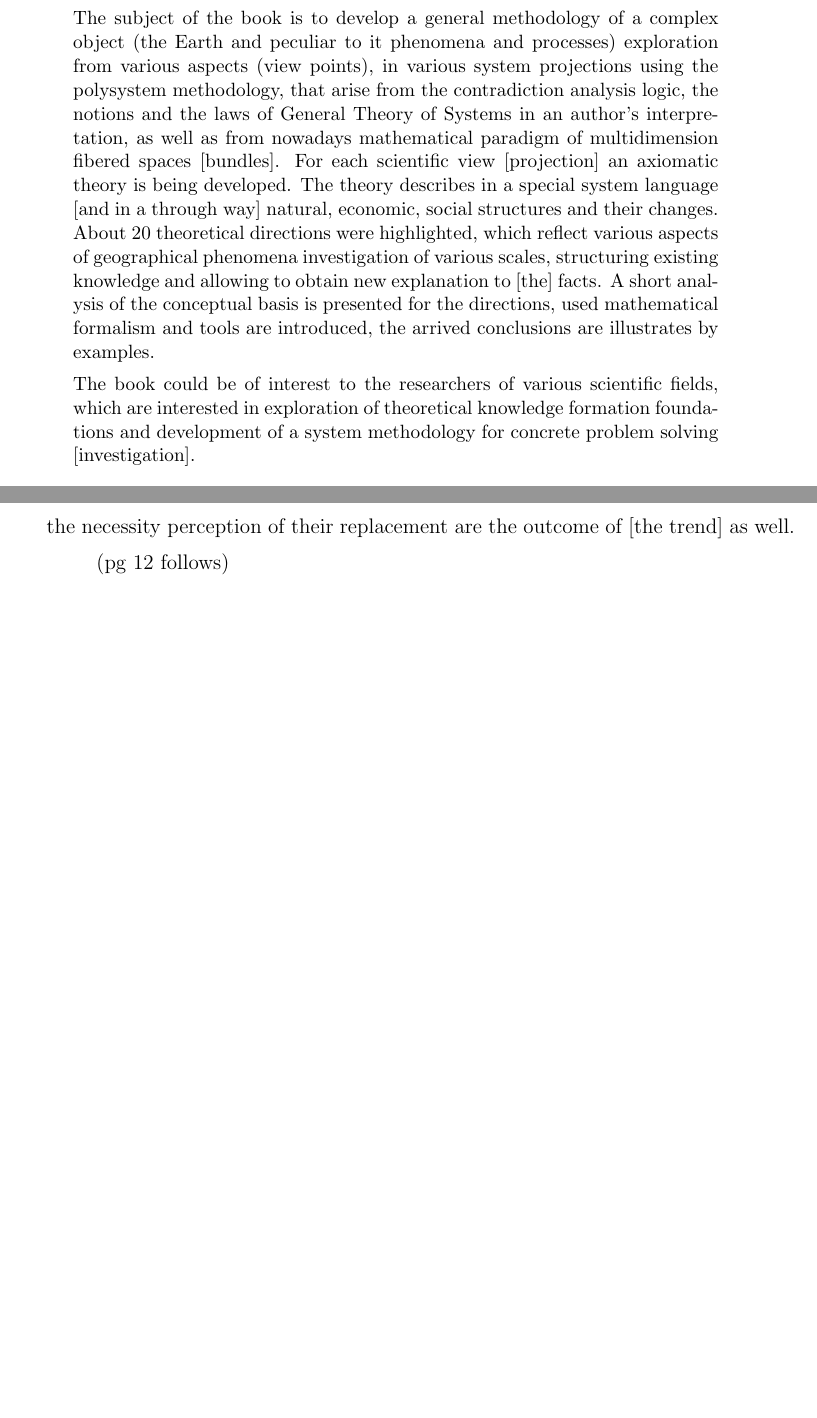
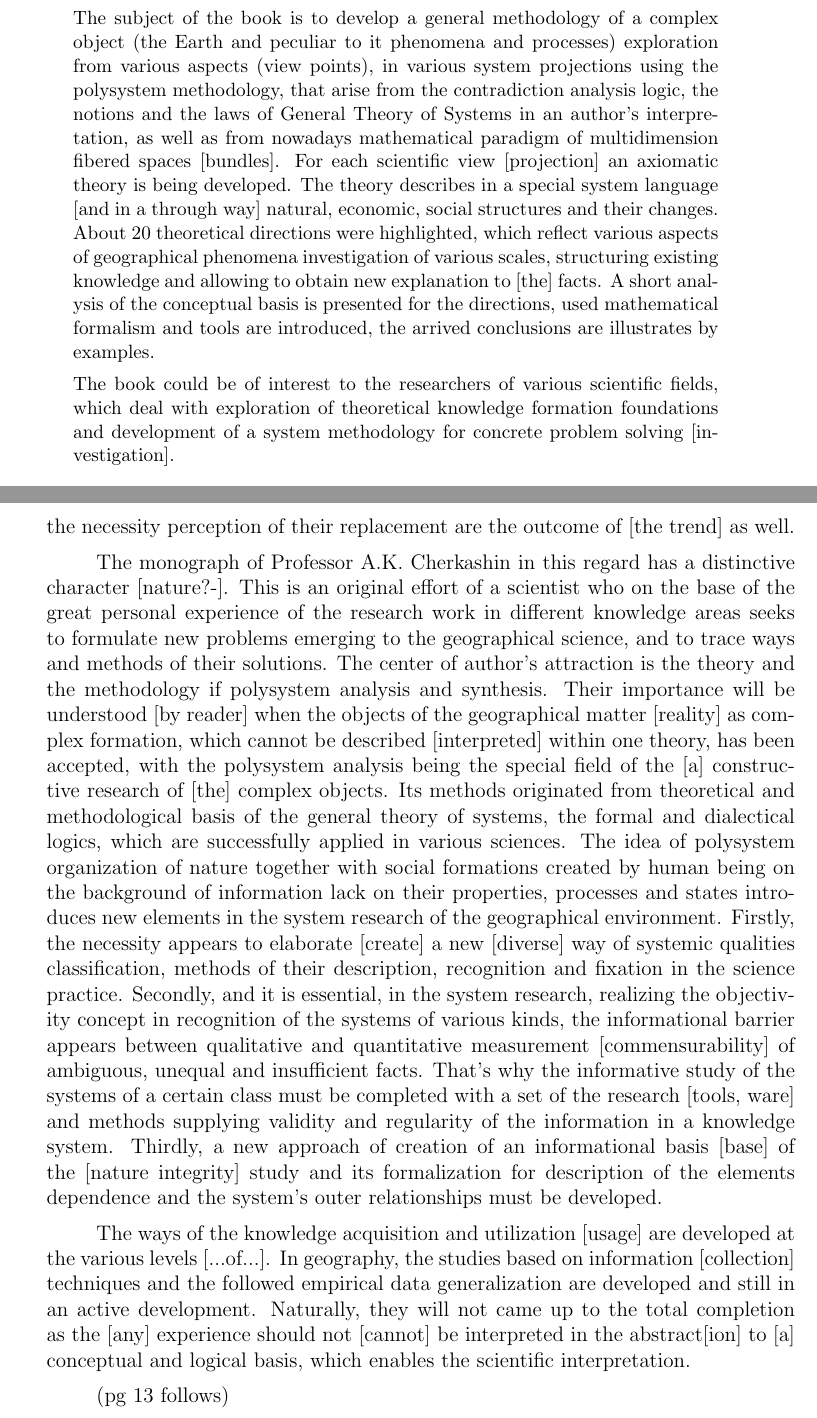
Before and after one commit to eugeneai/books, a LaTeX thesis (src/book.tex): two parts of pages 3 and 5 of 14, joined at a grey line, cut so that both start at the same text, the shorter picture padded with empty space. Compiled offline with pdfLaTeX.

Commit message:
Page 12 translated.

```diff
--- a/src/book.tex
+++ b/src/book.tex
@@ -52,7 +52,7 @@ ISBN 5-02-030607-X (in Russian)
 
 The subject of the book is to develop a general methodology of a complex object (the Earth and peculiar to it phenomena and processes) exploration from various aspects (view points), in various system projections using the polysystem methodology, that arise from the contradiction analysis logic, the notions and the laws of General Theory of Systems in an author's interpretation, as well as from nowadays mathematical paradigm of multidimension fibered spaces [bundles]. For each scientific view [projection] an axiomatic theory is being developed. The theory describes in a special system language [and in a through way] natural, economic, social structures and their changes. About 20 theoretical directions were highlighted, which reflect various aspects of geographical phenomena investigation of various scales, structuring existing knowledge and allowing to obtain new explanation to [the] facts. A short analysis of the conceptual basis is presented for the directions, used mathematical formalism and tools are introduced, the arrived conclusions are illustrates by examples.
 
-The book could be of interest to the researchers of various scientific fields, which are interested in exploration of theoretical knowledge formation foundations and development of a system methodology for concrete problem solving [investigation].
+The book could be of interest to the researchers of various scientific fields, which deal with exploration of theoretical knowledge formation foundations and development of a system methodology for concrete problem solving [investigation].
 
 \vspace{1em}
 
@@ -84,7 +84,11 @@ A peculiarity of the studies of the holistic picture of the nature had been elab
 
 In recent years, thanks to a number of objective reasons geography promptly switched from visual observations and generalizations to scientifically organized research in controllable environments. It adopts and develops methodological approaches based on contemporary instruments and new technologies for solving complex geographical problems. Various structures of geographical objects are involved in effects. The essence of the involvements is to be understood. How they should be analyzed? --- As different independent structures followed by their causalities studies, or as whole straight away. Overcoming inertia of intrageographical way of reasoning, a general scientific approach to theory and practice of the complex objects operations have to be developed. A trend is forming that imposes heavy demands to geography metatheory. It recognized disparity [contradictions] epistemological principles and new facts, that almost resulted in discrediting the naive epistemological foundation of classical geography. The known discontentment to its postulates and the necessity perception of their replacement are the outcome of [the trend] as well.
 
-(pg 12 follows)
+The monograph of Professor A.K.~Cherkashin in this regard has a distinctive character [nature?-]. This is an original effort of a scientist who on the base of the great personal experience of the research work in different knowledge areas seeks to formulate new problems emerging to the geographical science, and to trace ways and methods of their solutions. The center of author's attraction is the theory and the methodology if polysystem analysis and synthesis. Their importance will be understood [by reader] when the objects of the geographical matter [reality] as complex formation, which cannot be described [interpreted] within one theory, has been accepted, with the polysystem analysis being the special field of the [a] constructive research of [the] complex objects. Its methods originated from theoretical and methodological basis of the general theory of systems, the formal and dialectical logics, which are successfully applied in various sciences. The idea of polysystem organization of nature together with social formations created by human being on the background of information lack on their properties, processes and states introduces new elements in the system research of the geographical environment. Firstly, the necessity appears to elaborate [create] a new [diverse] way of systemic qualities classification, methods of their description, recognition and fixation in the science practice. Secondly, and it is essential, in the system research, realizing the objectivity concept in recognition of the systems of various kinds, the informational barrier appears between qualitative and quantitative measurement [commensurability] of ambiguous, unequal and insufficient facts. That's why the informative study of the systems of a certain class must be completed with a set of the research [tools, ware] and methods supplying validity and regularity of the information in a knowledge system. Thirdly, a new approach of creation of an informational basis [base] of the [nature integrity] study and its formalization for description of the elements dependence and the system's outer relationships must be developed.
+
+The ways of the knowledge acquisition and utilization [usage] are developed at the various levels [...of...]. In geography, the studies based on information [collection] techniques and the followed empirical data generalization are developed and still in an active development. Naturally, they will not came up to the total completion as the [any] experience should not [cannot] be interpreted in the abstract[ion] to [a] conceptual and logical basis, which enables the scientific interpretation.
+
+(pg 13 follows)
 
 \pagestyle{headings}
 \pagenumbering{arabic}
```
